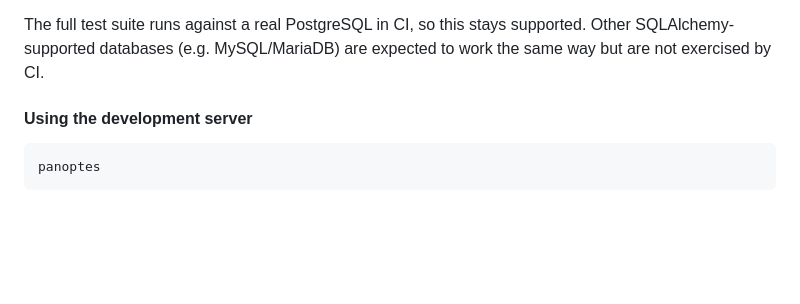
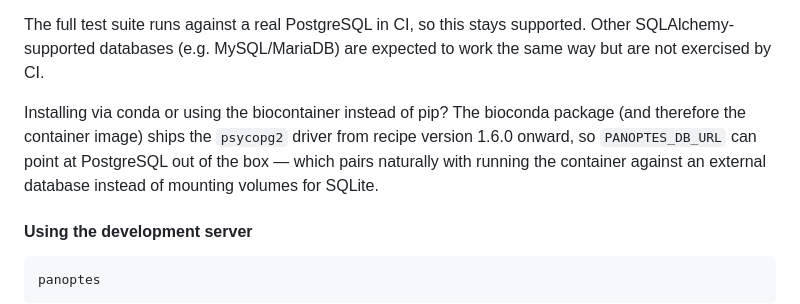
Before and after one commit to panoptes-organization/panoptes, a Markdown page: README.md, the part around the change. Drawn GitHub-style; blank space fills up the shorter version.

Commit message:
README: note conda/biocontainer ship the postgres driver from 1.6.0
Co-Authored-By: Claude Fable 5 <noreply@anthropic.com>

````diff
--- a/README.md
+++ b/README.md
@@ -126,6 +126,12 @@ When to prefer PostgreSQL over the default SQLite file:
 The full test suite runs against a real PostgreSQL in CI, so this stays
 supported. Other SQLAlchemy-supported databases (e.g. MySQL/MariaDB) are
 expected to work the same way but are not exercised by CI.
+
+Installing via conda or using the biocontainer instead of pip? The bioconda
+package (and therefore the container image) ships the `psycopg2` driver from
+recipe version 1.6.0 onward, so `PANOPTES_DB_URL` can point at PostgreSQL out
+of the box — which pairs naturally with running the container against an
+external database instead of mounting volumes for SQLite.
 
 #### Using the development server
 ```bash
````
